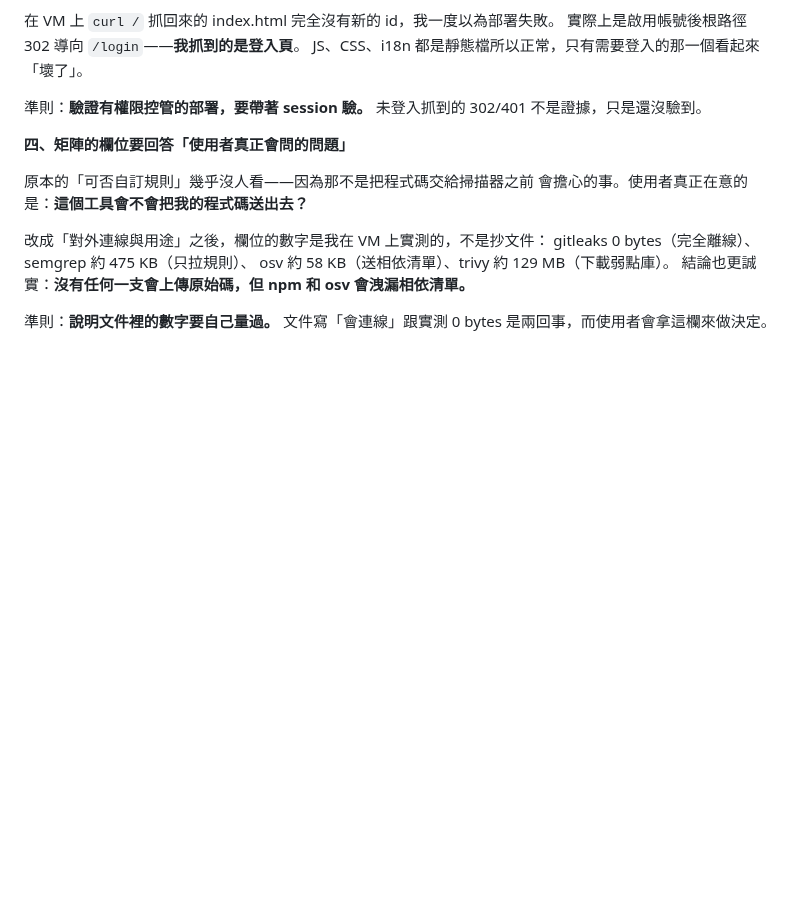
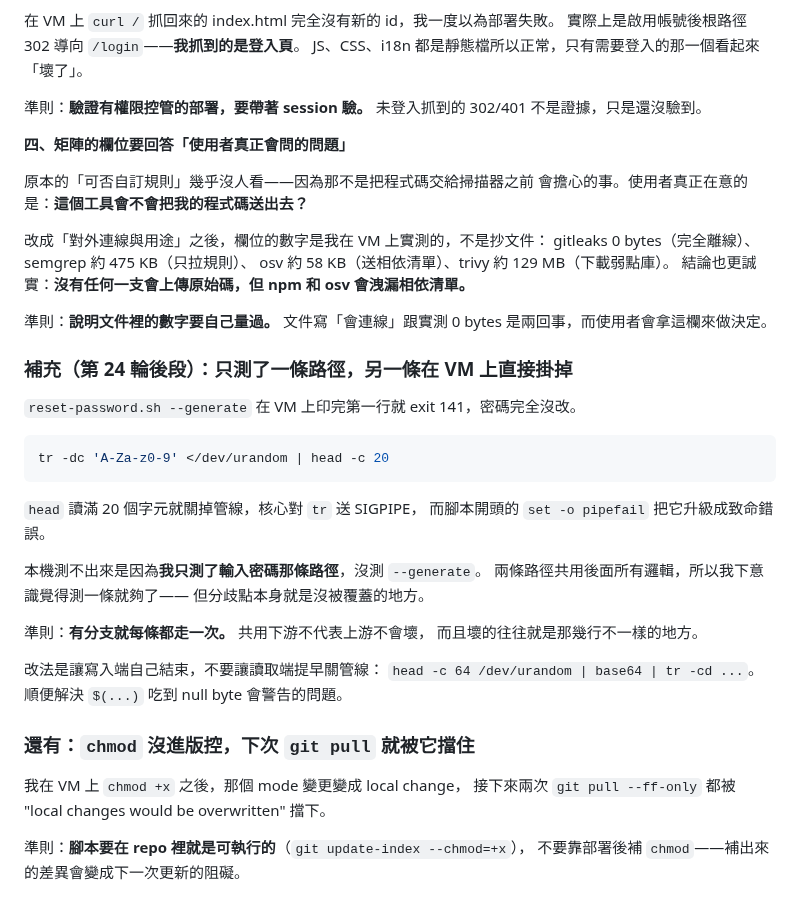
Before and after one commit to zzx789654/sast-, a Markdown page: lessons.md, the part around the change. Rendered like a GitHub page; blank space fills up the shorter version.

Commit message:
Record the SIGPIPE and chmod lessons
Both came from the same habit: testing one branch and assuming the other
shares enough to be fine, and fixing something on the host instead of in
the repo.

Co-Authored-By: Claude Opus 5 <noreply@anthropic.com>

````diff
--- a/lessons.md
+++ b/lessons.md
@@ -845,3 +845,33 @@ osv 約 58 KB（送相依清單）、trivy 約 129 MB（下載弱點庫）。
 
 準則：**說明文件裡的數字要自己量過。** 文件寫「會連線」跟實測 0 bytes
 是兩回事，而使用者會拿這欄來做決定。
+
+### 補充（第 24 輪後段）：只測了一條路徑，另一條在 VM 上直接掛掉
+
+`reset-password.sh --generate` 在 VM 上印完第一行就 exit 141，密碼完全沒改。
+
+```bash
+tr -dc 'A-Za-z0-9' </dev/urandom | head -c 20
+```
+
+`head` 讀滿 20 個字元就關掉管線，核心對 `tr` 送 SIGPIPE，
+而腳本開頭的 `set -o pipefail` 把它升級成致命錯誤。
+
+本機測不出來是因為**我只測了輸入密碼那條路徑**，沒測 `--generate`。
+兩條路徑共用後面所有邏輯，所以我下意識覺得測一條就夠了——
+但分歧點本身就是沒被覆蓋的地方。
+
+準則：**有分支就每條都走一次。** 共用下游不代表上游不會壞，
+而且壞的往往就是那幾行不一樣的地方。
+
+改法是讓寫入端自己結束，不要讓讀取端提早關管線：
+`head -c 64 /dev/urandom | base64 | tr -cd ...`。
+順便解決 `$(...)` 吃到 null byte 會警告的問題。
+
+### 還有：`chmod` 沒進版控，下次 `git pull` 就被它擋住
+
+我在 VM 上 `chmod +x` 之後，那個 mode 變更變成 local change，
+接下來兩次 `git pull --ff-only` 都被 "local changes would be overwritten" 擋下。
+
+準則：**腳本要在 repo 裡就是可執行的**（`git update-index --chmod=+x`），
+不要靠部署後補 `chmod`——補出來的差異會變成下一次更新的阻礙。
````
